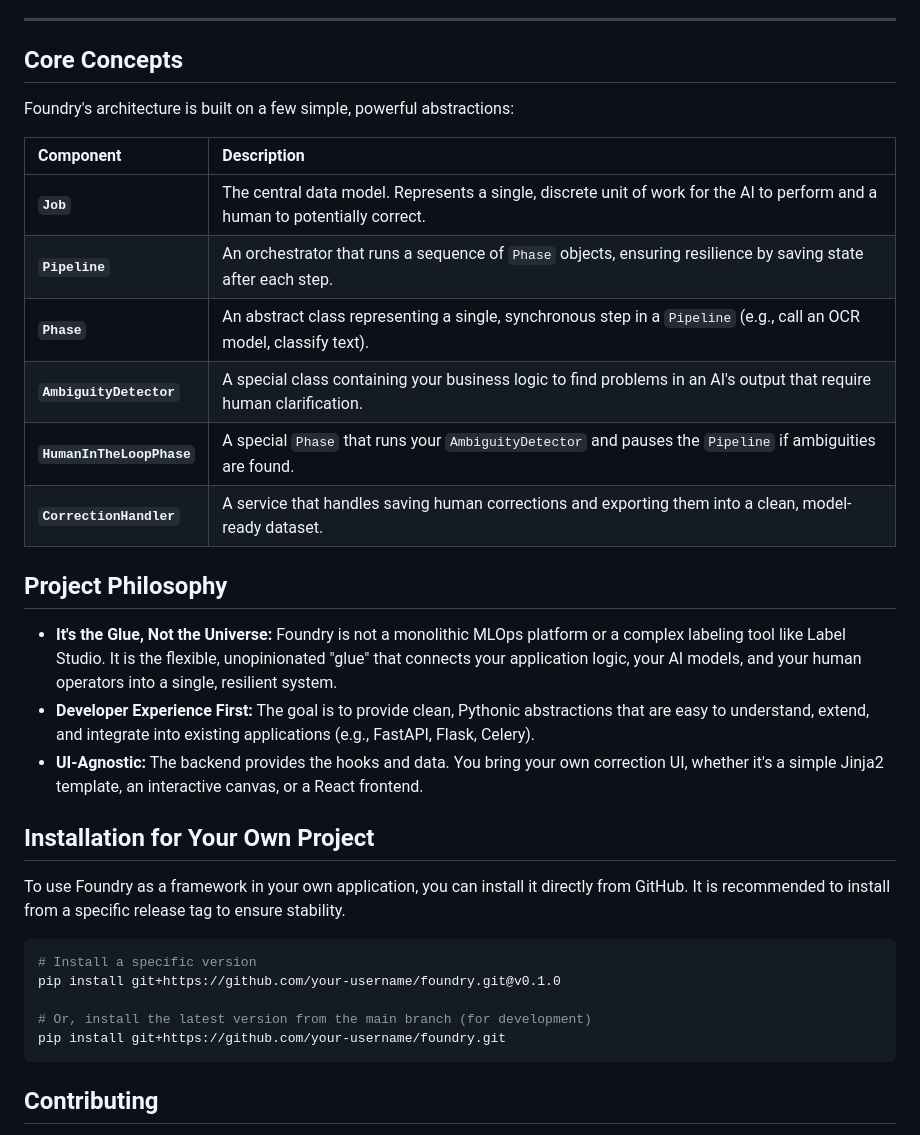
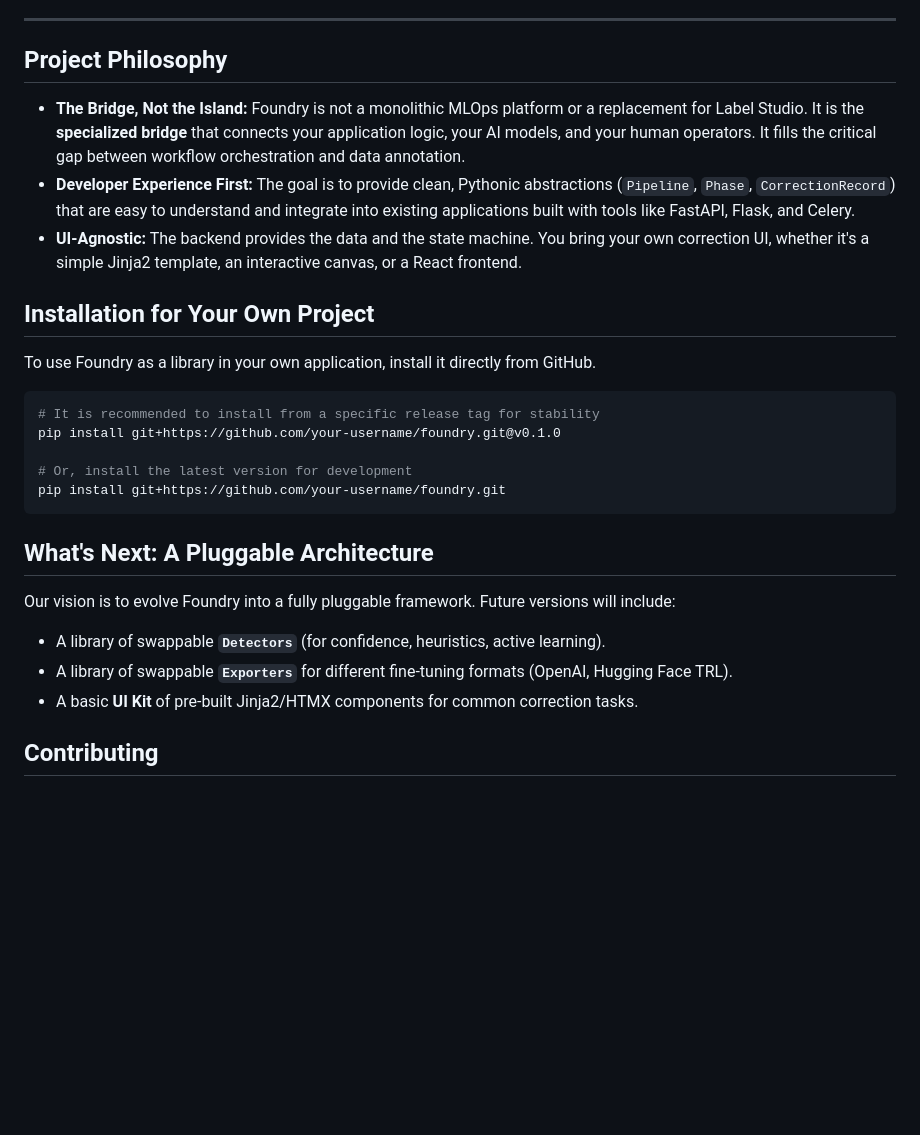
Before and after one commit to globalhawk04/foundry, a Markdown page: README.md, the part around one of its changes. Drawn GitHub-style; blank space fills up the shorter version.

````diff
--- a/README.md
+++ b/README.md
@@ -62,36 +75,30 @@ The best way to understand Foundry is to see it run. Our flagship `production_ru
 
 ---
 
-## Core Concepts
-
-Foundry's architecture is built on a few simple, powerful abstractions:
-
-| Component | Description |
-| :--- | :--- |
-| **`Job`** | The central data model. Represents a single, discrete unit of work for the AI to perform and a human to potentially correct. |
-| **`Pipeline`** | An orchestrator that runs a sequence of `Phase` objects, ensuring resilience by saving state after each step. |
-| **`Phase`** | An abstract class representing a single, synchronous step in a `Pipeline` (e.g., call an OCR model, classify text). |
-| **`AmbiguityDetector`** | A special class containing your business logic to find problems in an AI's output that require human clarification. |
-| **`HumanInTheLoopPhase`** | A special `Phase` that runs your `AmbiguityDetector` and pauses the `Pipeline` if ambiguities are found. |
-| **`CorrectionHandler`** | A service that handles saving human corrections and exporting them into a clean, model-ready dataset. |
-
 ## Project Philosophy
 
-*   **It's the Glue, Not the Universe:** Foundry is not a monolithic MLOps platform or a complex labeling tool like Label Studio. It is the flexible, unopinionated "glue" that connects your application logic, your AI models, and your human operators into a single, resilient system.
-*   **Developer Experience First:** The goal is to provide clean, Pythonic abstractions that are easy to understand, extend, and integrate into existing applications (e.g., FastAPI, Flask, Celery).
-*   **UI-Agnostic:** The backend provides the hooks and data. You bring your own correction UI, whether it's a simple Jinja2 template, an interactive canvas, or a React frontend.
+*   **The Bridge, Not the Island:** Foundry is not a monolithic MLOps platform or a replacement for Label Studio. It is the **specialized bridge** that connects your application logic, your AI models, and your human operators. It fills the critical gap between workflow orchestration and data annotation.
+*   **Developer Experience First:** The goal is to provide clean, Pythonic abstractions (`Pipeline`, `Phase`, `CorrectionRecord`) that are easy to understand and integrate into existing applications built with tools like FastAPI, Flask, and Celery.
+*   **UI-Agnostic:** The backend provides the data and the state machine. You bring your own correction UI, whether it's a simple Jinja2 template, an interactive canvas, or a React frontend.
 
 ## Installation for Your Own Project
 
-To use Foundry as a framework in your own application, you can install it directly from GitHub. It is recommended to install from a specific release tag to ensure stability.
+To use Foundry as a library in your own application, install it directly from GitHub.
 
 ```bash
-# Install a specific version
+# It is recommended to install from a specific release tag for stability
 pip install git+https://github.com/your-username/foundry.git@v0.1.0
 
-# Or, install the latest version from the main branch (for development)
+# Or, install the latest version for development
 pip install git+https://github.com/your-username/foundry.git
 ```
+
+## What's Next: A Pluggable Architecture
+
+Our vision is to evolve Foundry into a fully pluggable framework. Future versions will include:
+*   A library of swappable **`Detectors`** (for confidence, heuristics, active learning).
+*   A library of swappable **`Exporters`** for different fine-tuning formats (OpenAI, Hugging Face TRL).
+*   A basic **UI Kit** of pre-built Jinja2/HTMX components for common correction tasks.
 
 ## Contributing
 
````
Also changed, not shown: other parts of README.md (+44 -31 lines).
